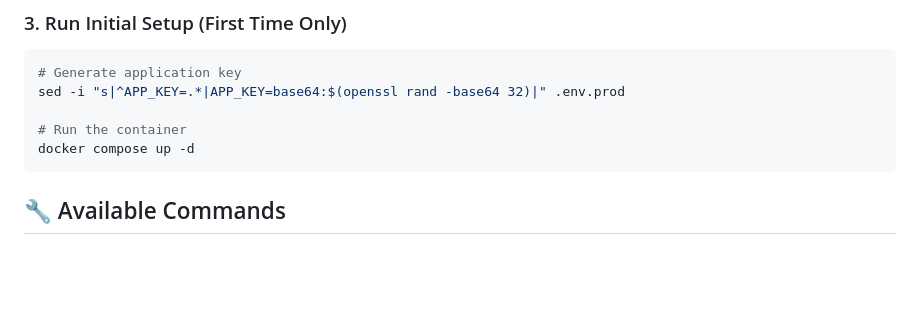
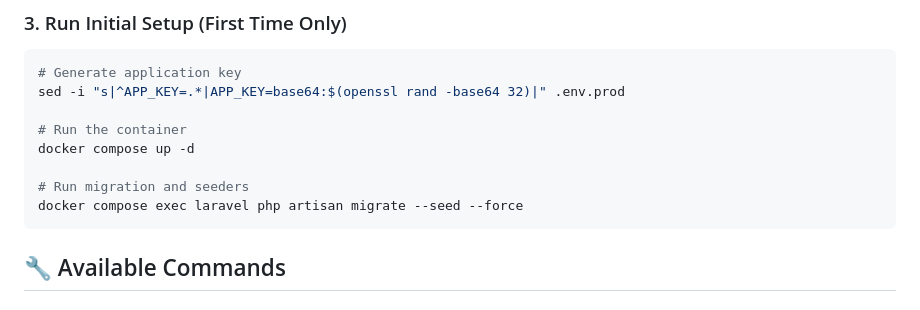
Before and after one commit to Rasikhkp/cbt-website-2, a Markdown page: README.md, the part around the change. Drawn GitHub-style; blank space fills up the shorter version.

Commit message:
Chore: Add run migration and seeder to readme

````diff
--- a/README.md
+++ b/README.md
@@ -115,6 +115,9 @@ sed -i "s|^APP_KEY=.*|APP_KEY=base64:$(openssl rand -base64 32)|" .env.prod
 
 # Run the container
 docker compose up -d
+
+# Run migration and seeders
+docker compose exec laravel php artisan migrate --seed --force
 ```
 
 ## 🔧 Available Commands
````
